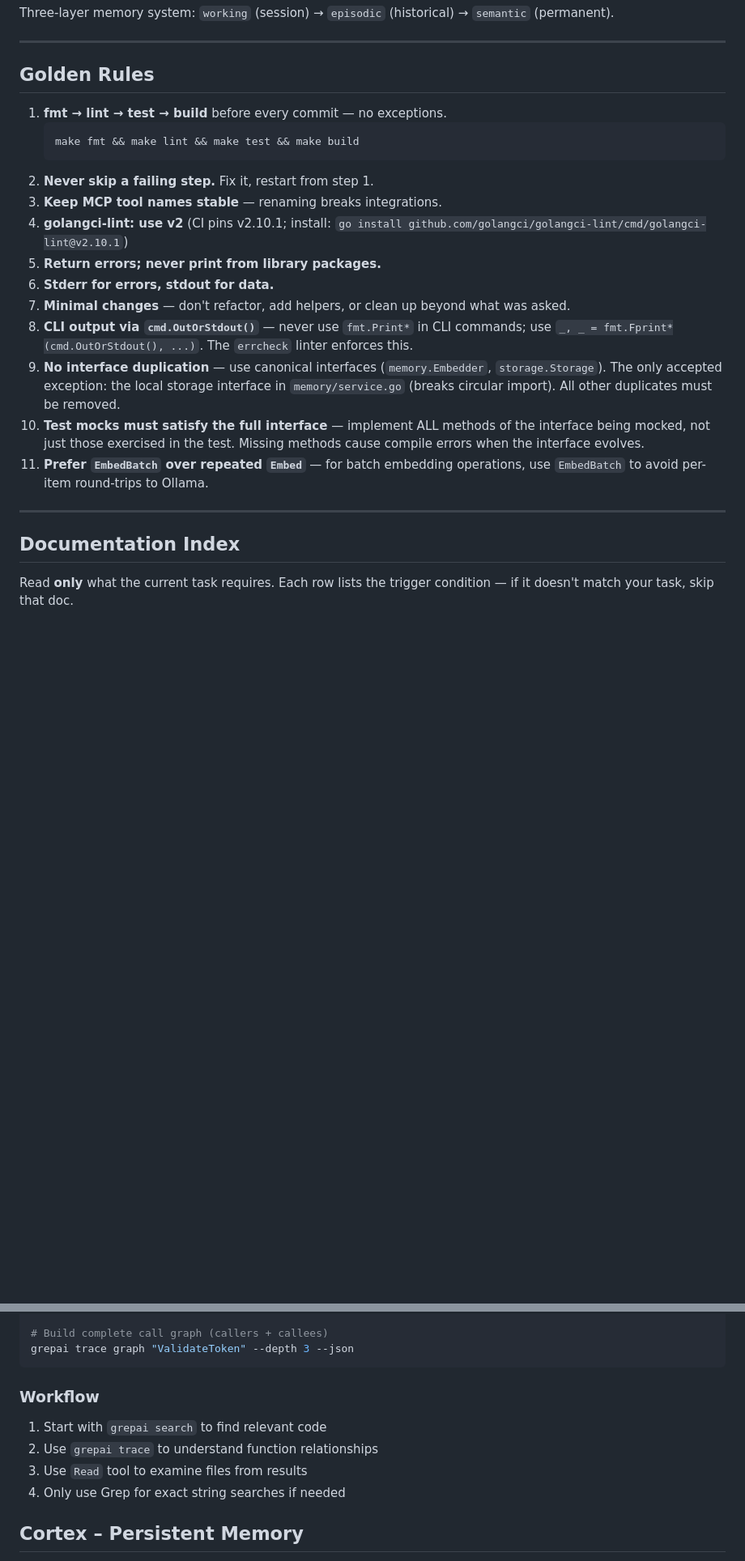
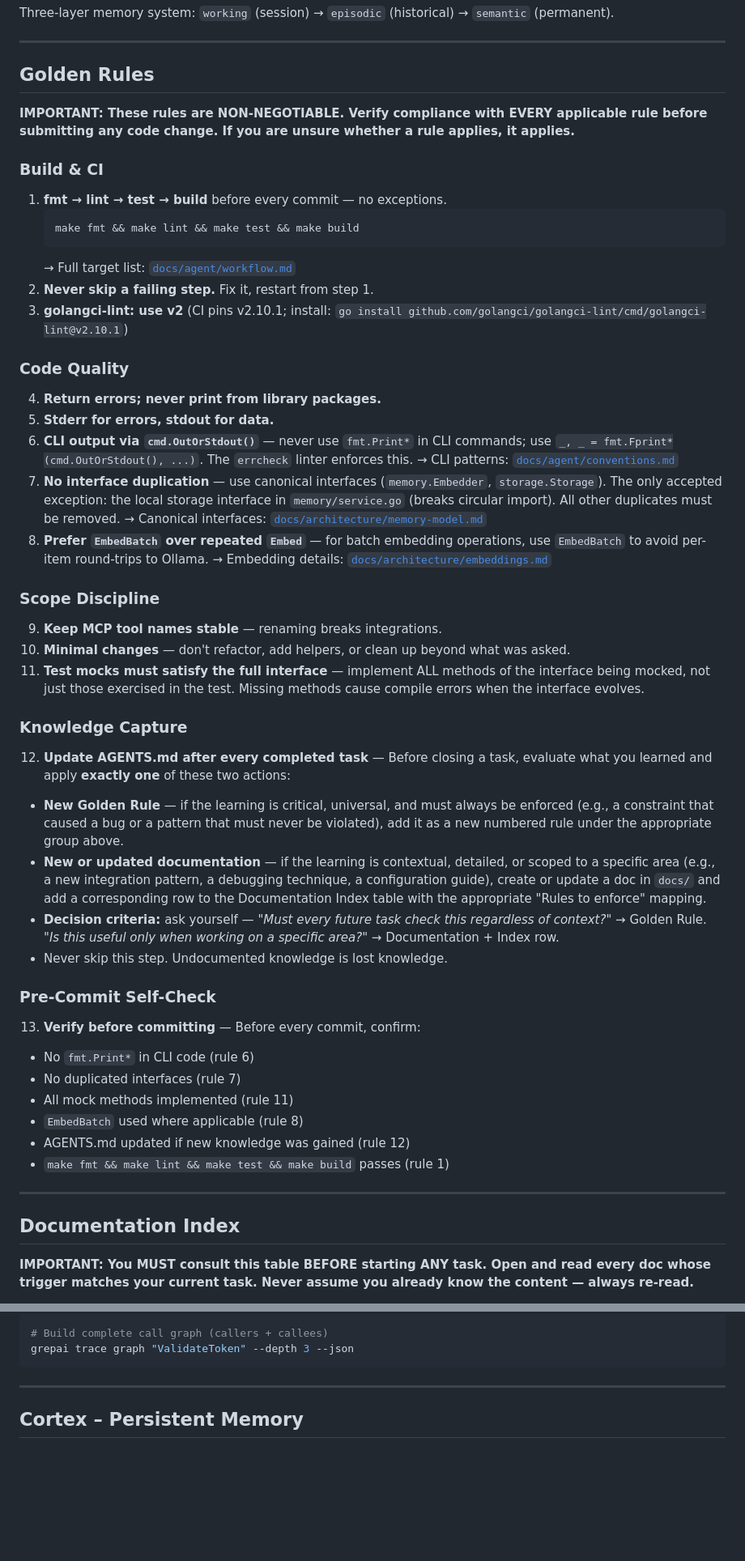
Before and after one commit to fmatsos/cortex, a Markdown page: AGENTS.md, 2 parts joined by grey strips. Shown at 81% size. GitHub-like rendering; blank space fills up the shorter version.

````diff
--- a/AGENTS.md
+++ b/AGENTS.md
@@ -8,24 +8,56 @@ Three-layer memory system: `working` (session) → `episodic` (historical) → `
 
 ## Golden Rules
 
+**IMPORTANT: These rules are NON-NEGOTIABLE. Verify compliance with EVERY applicable rule before submitting any code change. If you are unsure whether a rule applies, it applies.**
+
+### Build & CI
+
 1. **fmt → lint → test → build** before every commit — no exceptions.
    ```
    make fmt && make lint && make test && make build
    ```
+   → Full target list: [`docs/agent/workflow.md`](docs/agent/workflow.md)
 2. **Never skip a failing step.** Fix it, restart from step 1.
-3. **Keep MCP tool names stable** — renaming breaks integrations.
-4. **golangci-lint: use v2** (CI pins v2.10.1; install: `go install github.com/golangci/golangci-lint/cmd/golangci-lint@v2.10.1`)
-5. **Return errors; never print from library packages.**
-6. **Stderr for errors, stdout for data.**
-7. **Minimal changes** — don't refactor, add helpers, or clean up beyond what was asked.
-8. **CLI output via `cmd.OutOrStdout()`** — never use `fmt.Print*` in CLI commands; use `_, _ = fmt.Fprint*(cmd.OutOrStdout(), ...)`. The `errcheck` linter enforces this.
-9. **No interface duplication** — use canonical interfaces (`memory.Embedder`, `storage.Storage`). The only accepted exception: the local storage interface in `memory/service.go` (breaks circular import). All other duplicates must be removed.
-10. **Test mocks must satisfy the full interface** — implement ALL methods of the interface being mocked, not just those exercised in the test. Missing methods cause compile errors when the interface evolves.
-11. **Prefer `EmbedBatch` over repeated `Embed`** — for batch embedding operations, use `EmbedBatch` to avoid per-item round-trips to Ollama.
+3. **golangci-lint: use v2** (CI pins v2.10.1; install: `go install github.com/golangci/golangci-lint/cmd/golangci-lint@v2.10.1`)
+
+### Code Quality
+
+4. **Return errors; never print from library packages.**
+5. **Stderr for errors, stdout for data.**
+6. **CLI output via `cmd.OutOrStdout()`** — never use `fmt.Print*` in CLI commands; use `_, _ = fmt.Fprint*(cmd.OutOrStdout(), ...)`. The `errcheck` linter enforces this.
+   → CLI patterns: [`docs/agent/conventions.md`](docs/agent/conventions.md)
+7. **No interface duplication** — use canonical interfaces (`memory.Embedder`, `storage.Storage`). The only accepted exception: the local storage interface in `memory/service.go` (breaks circular import). All other duplicates must be removed.
+   → Canonical interfaces: [`docs/architecture/memory-model.md`](docs/architecture/memory-model.md)
+8. **Prefer `EmbedBatch` over repeated `Embed`** — for batch embedding operations, use `EmbedBatch` to avoid per-item round-trips to Ollama.
+   → Embedding details: [`docs/architecture/embeddings.md`](docs/architecture/embeddings.md)
+
+### Scope Discipline
+
+9. **Keep MCP tool names stable** — renaming breaks integrations.
+10. **Minimal changes** — don't refactor, add helpers, or clean up beyond what was asked.
+11. **Test mocks must satisfy the full interface** — implement ALL methods of the interface being mocked, not just those exercised in the test. Missing methods cause compile errors when the interface evolves.
+
+### Knowledge Capture
+
+12. **Update AGENTS.md after every completed task** — Before closing a task, evaluate what you learned and apply **exactly one** of these two actions:
+   - **New Golden Rule** — if the learning is critical, universal, and must always be enforced (e.g., a constraint that caused a bug or a pattern that must never be violated), add it as a new numbered rule under the appropriate group above.
+   - **New or updated documentation** — if the learning is contextual, detailed, or scoped to a specific area (e.g., a new integration pattern, a debugging technique, a configuration guide), create or update a doc in `docs/` and add a corresponding row to the Documentation Index table with the appropriate "Rules to enforce" mapping.
+   - **Decision criteria:** ask yourself — *"Must every future task check this regardless of context?"* → Golden Rule. *"Is this useful only when working on a specific area?"* → Documentation + Index row.
+   - Never skip this step. Undocumented knowledge is lost knowledge.
+
+### Pre-Commit Self-Check
+
+13. **Verify before committing** — Before every commit, confirm:
+   - No `fmt.Print*` in CLI code (rule 6)
+   - No duplicated interfaces (rule 7)
+   - All mock methods implemented (rule 11)
+   - `EmbedBatch` used where applicable (rule 8)
+   - AGENTS.md updated if new knowledge was gained (rule 12)
+   - `make fmt && make lint && make test && make build` passes (rule 1)
 
 ---
 
 ## Documentation Index
 
-Read **only** what the current task requires. Each row lists the trigger condition — if it doesn't match your task, skip that doc.
+**IMPORTANT: You MUST consult this table BEFORE starting ANY task. Open and read every doc whose trigger matches your current task. Never assume you already know the content — always re-read.**
 
@@ -108,12 +153,7 @@ grepai trace callees "ProcessOrder" --json
 grepai trace graph "ValidateToken" --depth 3 --json
 ```
 
-### Workflow
-
-1. Start with `grepai search` to find relevant code
-2. Use `grepai trace` to understand function relationships
-3. Use `Read` tool to examine files from results
-4. Only use Grep for exact string searches if needed
+---
 
 <!-- cortex-rules-start -->
 ## Cortex – Persistent Memory
````
Also changed, not shown: other parts of AGENTS.md (+44 -19 lines), docs/contributing/knowledge-capture.md (added, +185 -0 lines).
